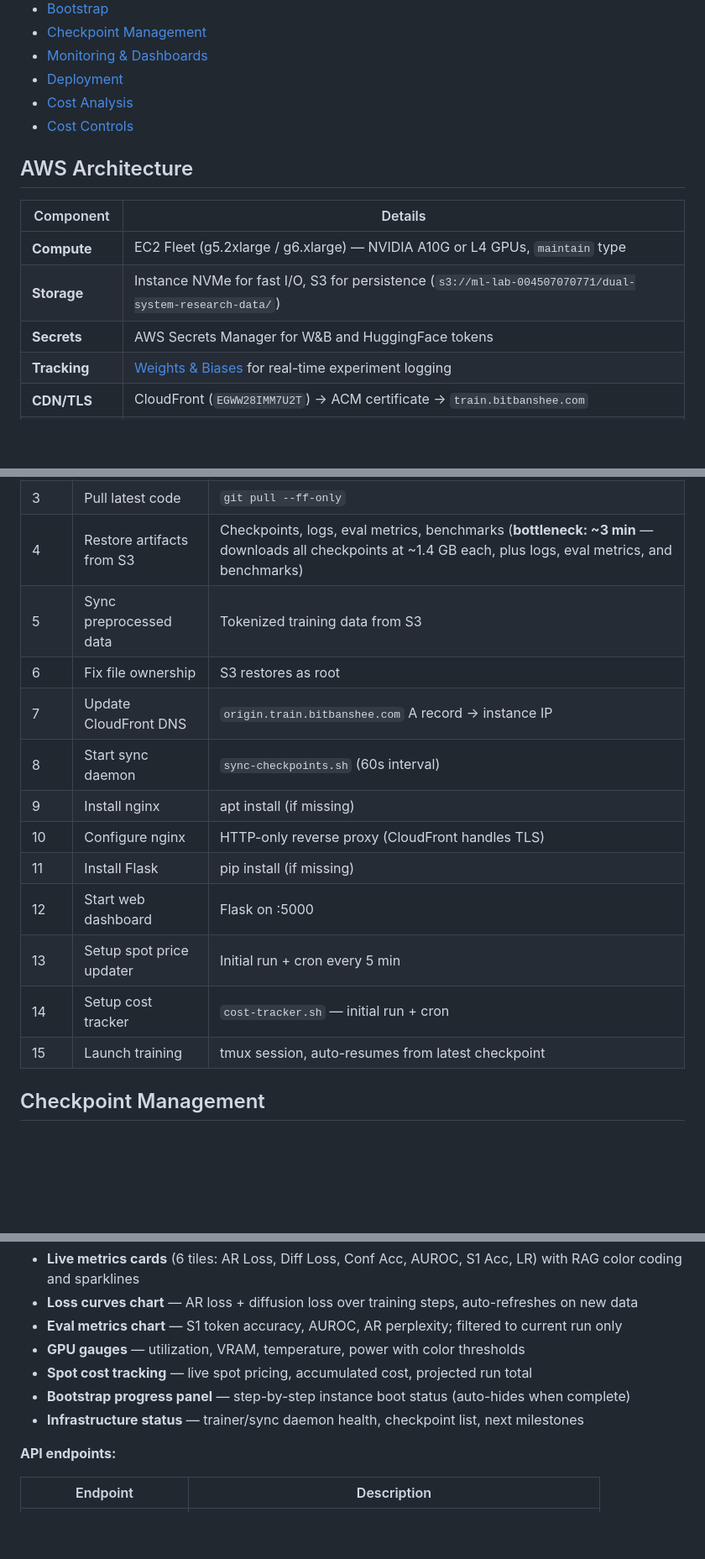
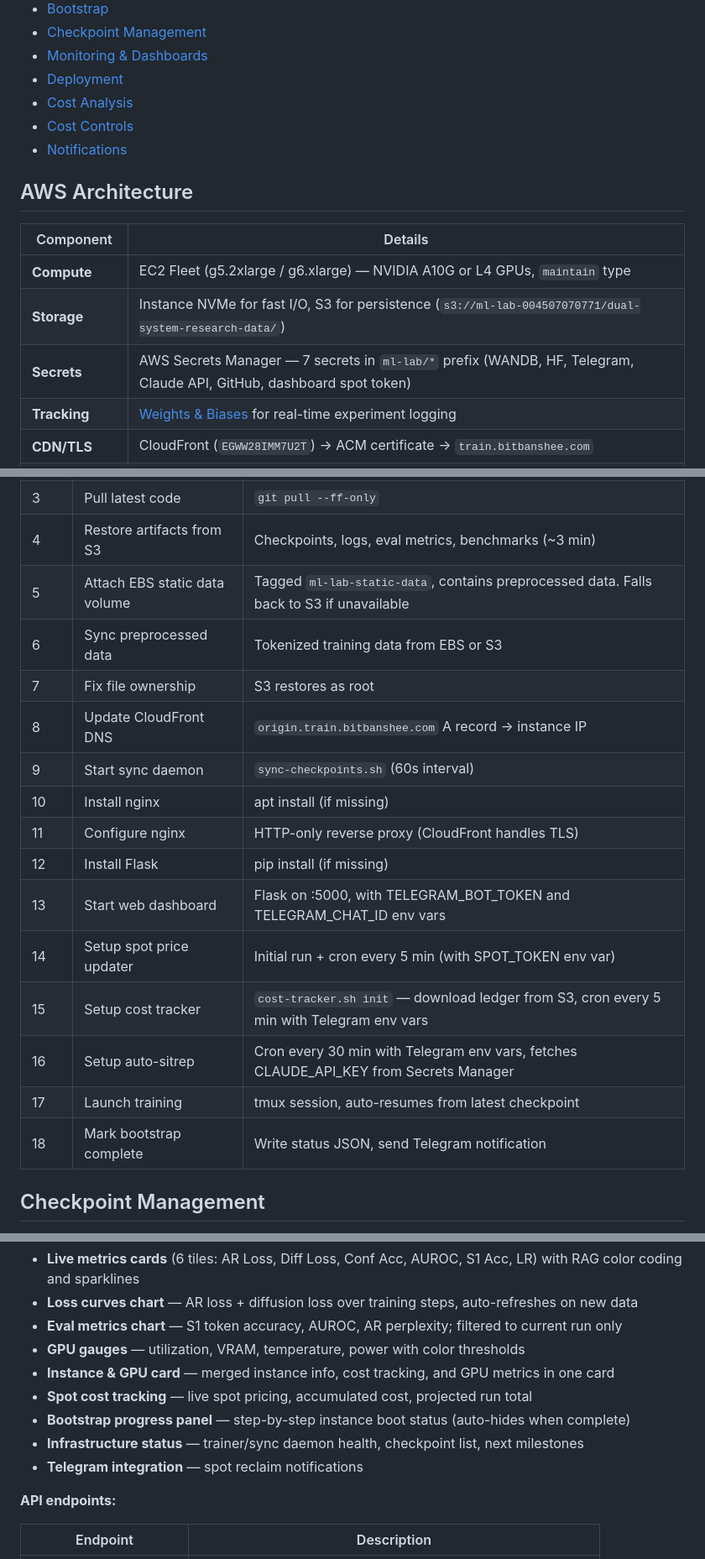
Before and after one commit to BITBANSHEE-C137/KahnemanHybridExperiment, a Markdown page: INFRASTRUCTURE.md, 3 parts joined by grey strips. Shown at 84% size. Rendered like a GitHub page; blank space fills up the shorter version.

Commit message:
docs: update INFRASTRUCTURE.md — AMI v19, 18-step bootstrap, Telegram alerts, secrets management, EBS volumes
Co-Authored-By: Claude Opus 4.6 <noreply@anthropic.com>

```diff
--- a/INFRASTRUCTURE.md
+++ b/INFRASTRUCTURE.md
@@ -12,6 +12,7 @@
 - [Deployment](#deployment)
 - [Cost Analysis](#cost-analysis)
 - [Cost Controls](#cost-controls)
+- [Notifications](#notifications)
 
 ## AWS Architecture
 
@@ -19,7 +20,7 @@
 |-----------|---------|
 | **Compute** | EC2 Fleet (g5.2xlarge / g6.xlarge) — NVIDIA A10G or L4 GPUs, `maintain` type |
 | **Storage** | Instance NVMe for fast I/O, S3 for persistence (`s3://ml-lab-004507070771/dual-system-research-data/`) |
-| **Secrets** | AWS Secrets Manager for W&B and HuggingFace tokens |
+| **Secrets** | AWS Secrets Manager — 7 secrets in `ml-lab/*` prefix (WANDB, HF, Telegram, Claude API, GitHub, dashboard spot token) |
 | **Tracking** | [Weights & Biases](https://wandb.ai) for real-time experiment logging |
 | **CDN/TLS** | CloudFront (`EGWW28IMM7U2T`) → ACM certificate → `train.bitbanshee.com` |
 | **DNS** | `train.bitbanshee.com` → CloudFront ALIAS; `origin.train.bitbanshee.com` → EC2 A record (bootstrap-managed) |
@@ -46,17 +50,20 @@ Training runs on spot instances with three layers of protection:
 | 2 | Configure environment | `.bashrc` env vars, git credentials |
 | 3 | Pull latest code | `git pull --ff-only` |
-| 4 | Restore artifacts from S3 | Checkpoints, logs, eval metrics, benchmarks (**bottleneck: ~3 min** — downloads all checkpoints at ~1.4 GB each, plus logs, eval metrics, and benchmarks) |
-| 5 | Sync preprocessed data | Tokenized training data from S3 |
-| 6 | Fix file ownership | S3 restores as root |
-| 7 | Update CloudFront DNS | `origin.train.bitbanshee.com` A record → instance IP |
-| 8 | Start sync daemon | `sync-checkpoints.sh` (60s interval) |
-| 9 | Install nginx | apt install (if missing) |
-| 10 | Configure nginx | HTTP-only reverse proxy (CloudFront handles TLS) |
-| 11 | Install Flask | pip install (if missing) |
-| 12 | Start web dashboard | Flask on :5000 |
-| 13 | Setup spot price updater | Initial run + cron every 5 min |
-| 14 | Setup cost tracker | `cost-tracker.sh` — initial run + cron |
-| 15 | Launch training | tmux session, auto-resumes from latest checkpoint |
+| 4 | Restore artifacts from S3 | Checkpoints, logs, eval metrics, benchmarks (~3 min) |
+| 5 | Attach EBS static data volume | Tagged `ml-lab-static-data`, contains preprocessed data. Falls back to S3 if unavailable |
+| 6 | Sync preprocessed data | Tokenized training data from EBS or S3 |
+| 7 | Fix file ownership | S3 restores as root |
+| 8 | Update CloudFront DNS | `origin.train.bitbanshee.com` A record → instance IP |
+| 9 | Start sync daemon | `sync-checkpoints.sh` (60s interval) |
+| 10 | Install nginx | apt install (if missing) |
+| 11 | Configure nginx | HTTP-only reverse proxy (CloudFront handles TLS) |
+| 12 | Install Flask | pip install (if missing) |
+| 13 | Start web dashboard | Flask on :5000, with TELEGRAM_BOT_TOKEN and TELEGRAM_CHAT_ID env vars |
+| 14 | Setup spot price updater | Initial run + cron every 5 min (with SPOT_TOKEN env var) |
+| 15 | Setup cost tracker | `cost-tracker.sh init` — download ledger from S3, cron every 5 min with Telegram env vars |
+| 16 | Setup auto-sitrep | Cron every 30 min with Telegram env vars, fetches CLAUDE_API_KEY from Secrets Manager |
+| 17 | Launch training | tmux session, auto-resumes from latest checkpoint |
+| 18 | Mark bootstrap complete | Write status JSON, send Telegram notification |
 
 ## Checkpoint Management
 
@@ -105,9 +112,11 @@ Single-file Flask application (1,800 lines) serving an inline HTML/CSS/JS dashbo
 - **Loss curves chart** — AR loss + diffusion loss over training steps, auto-refreshes on new data
 - **Eval metrics chart** — S1 token accuracy, AUROC, AR perplexity; filtered to current run only
 - **GPU gauges** — utilization, VRAM, temperature, power with color thresholds
+- **Instance & GPU card** — merged instance info, cost tracking, and GPU metrics in one card
 - **Spot cost tracking** — live spot pricing, accumulated cost, projected run total
 - **Bootstrap progress panel** — step-by-step instance boot status (auto-hides when complete)
 - **Infrastructure status** — trainer/sync daemon health, checkpoint list, next milestones
+- **Telegram integration** — spot reclaim notifications
 
 **API endpoints:**
 
```
Also changed, not shown: other parts of INFRASTRUCTURE.md (+50 -5 lines).
